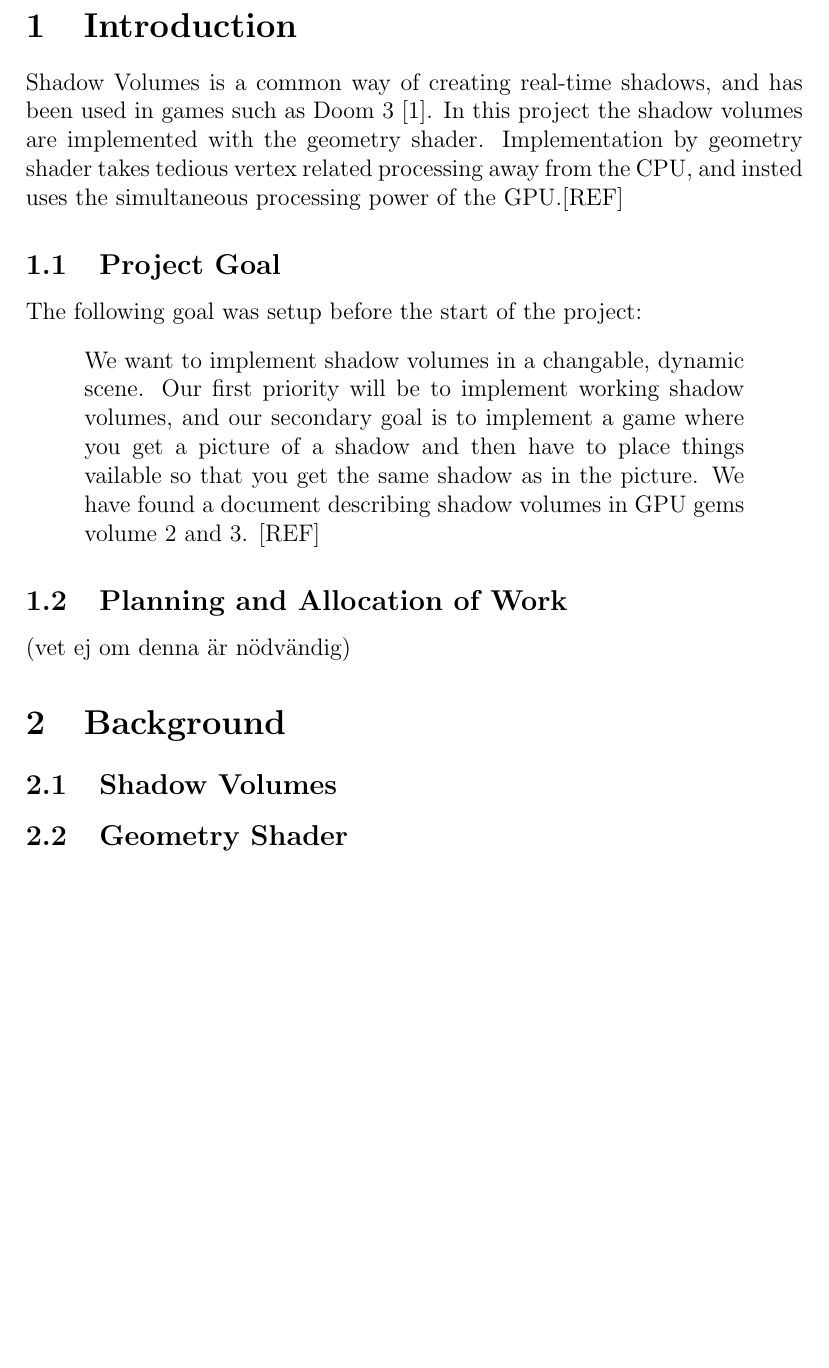
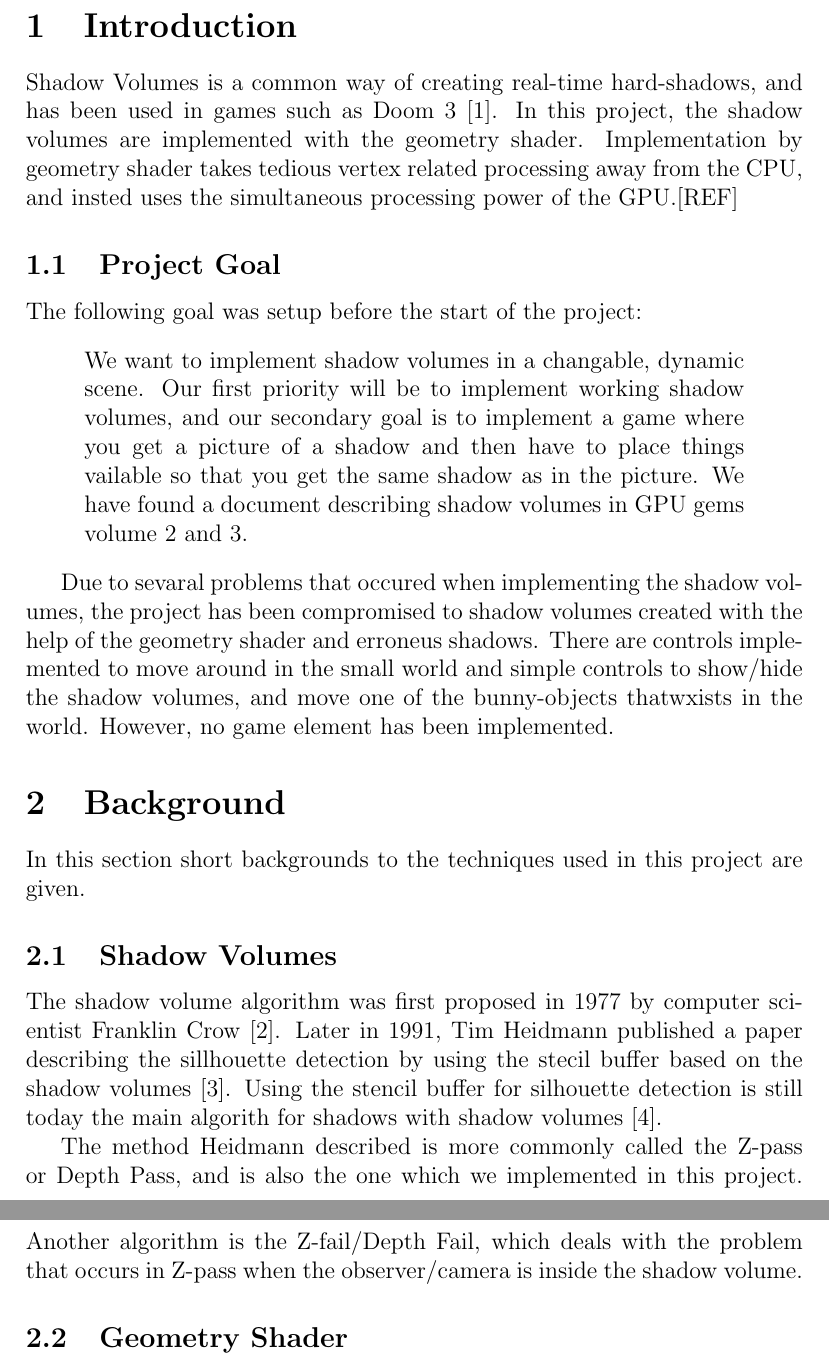
Before and after one commit to johanjoensson/TSBK03-Project, a LaTeX document (tsbk03_report.tex): part of page 2 of 6 before the commit and two parts of pages 2 and 3 of 6 after it, the two joined at a grey line, cut so that both start at the same text, the shorter picture padded with empty space. Compiled offline with pdfLaTeX.

Commit message:
writing bg

```diff
--- a/tsbk03_report.tex
+++ b/tsbk03_report.tex
@@ -15,24 +15,24 @@
 \tableofcontents
 \newpage
 \section{Introduction}
-Shadow Volumes is a common way of creating real-time shadows, and has been used
-in games such as Doom 3 \cite{gpug1}. In this project the shadow volumes are implemented with the geometry shader. Implementation by geometry shader takes tedious vertex related processing away from the CPU, and insted uses the simultaneous processing power of the GPU.[REF]
+Shadow Volumes is a common way of creating real-time hard-shadows, and has been used in games such as Doom 3 \cite{gpug1}. In this project, the shadow volumes are implemented with the geometry shader. Implementation by geometry shader takes tedious vertex related processing away from the CPU, and insted uses the simultaneous processing power of the GPU.[REF]
 \subsection{Project Goal}
 The following goal was setup before the start of the project:
 \begin{displayquote}
-We want to implement shadow volumes in a changable, dynamic scene. Our first priority will be to implement working shadow volumes, and our secondary goal is to implement a game where you get a picture of a shadow and then have to place things vailable so that you get the same shadow as in the picture. We have found a document describing shadow volumes in GPU gems volume 2 and 3. [REF]
+We want to implement shadow volumes in a changable, dynamic scene. Our first priority will be to implement working shadow volumes, and our secondary goal is to implement a game where you get a picture of a shadow and then have to place things vailable so that you get the same shadow as in the picture. We have found a document describing shadow volumes in GPU gems volume 2 and 3.
 \end{displayquote}
-\subsection{Planning and Allocation of Work}
-(vet ej om denna är nödvändig)
+
+Due to sevaral problems that occured when implementing the shadow volumes, the project has been compromised to shadow volumes created with the help of the geometry shader and erroneus shadows. There are controls implemented to move around in the small world and simple controls to show/hide the shadow volumes, and move one of the bunny-objects thatwxists in the world. However, no game element has been implemented.
 \section{Background}
+In this section short backgrounds to the techniques used in this project are given.
 \subsection{Shadow Volumes}
+The shadow volume algorithm was first proposed in 1977 by computer scientist Franklin Crow \cite{CROW77}. Later in 1991, Tim Heidmann published a paper describing the sillhouette detection by using the stecil buffer based on the shadow volumes \cite{HEIDMANN91}. Using the stencil buffer for silhouette detection is still today the main algorith for shadows with shadow volumes \cite{KOLIVAND13}.
+
+The method Heidmann described is more commonly called the Z-pass or Depth Pass, and is also the one which we implemented in this project. Another algorithm is the Z-fail/Depth Fail, which deals with the problem that occurs in Z-pass when the observer/camera is inside the shadow volume.
 \subsection{Geometry Shader}
+
 \section{Implementation}
-In this chapter we will describe how we implemented the different parts of the
-project. We begin by discussing the overall structure of the program and then we
-dive into detail on the object loader and how we generate the shadow volumes
-using the geometry shader.
-
+In this chapter we will describe how we implemented the different parts of the project. We begin by discussing the overall structure of the program and then we dive into detail on the object loader and how we generate the shadow volumes using the geometry shader.
 \subsection{Program Structure}
 We have implemented a z-pass version of the shadow volumes algorithm. We begin
 by turning off the colour buffer rendering the scene into the depth buffer and
```
Also changed, not shown: tsbk03_report.tex (48 more changed lines).
